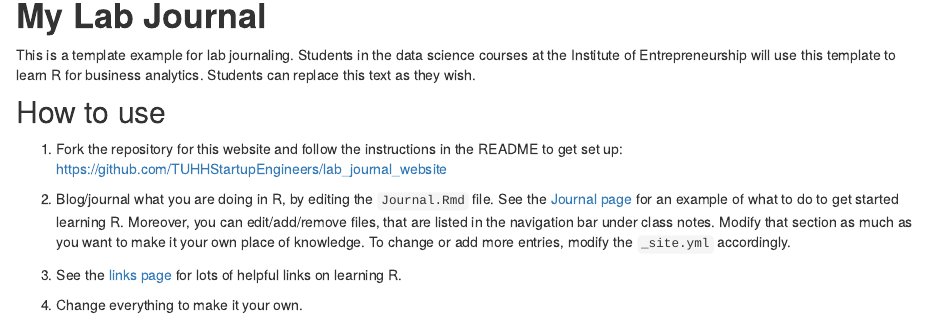
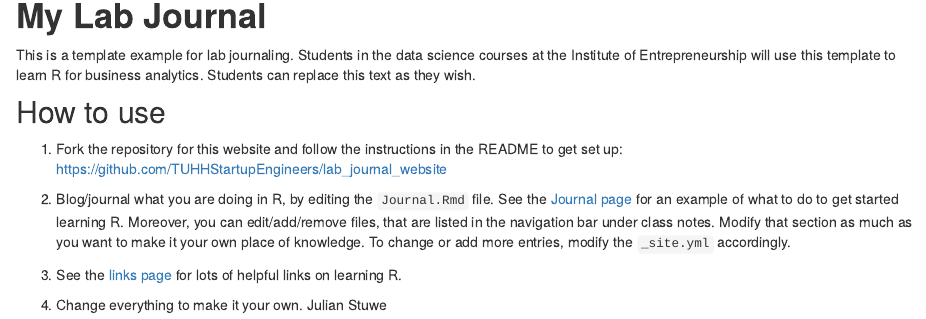
Before and after one commit to TUHHStartupEngineers-Classroom/ws20-business-data-science-basics---lab-journal-JulianStu95, an R Markdown document (index.Rmd): the page in a window 1100 px wide, from 260 px down. Rendered offline with R 4.5, knitr and Pandoc, with nearby package versions.

Commit message:
Change Julian Stuwe

```diff
--- a/index.Rmd
+++ b/index.Rmd
@@ -19,4 +19,4 @@ This is a template example for lab journaling. Students in the data science cour
 
 3. See the [links page](https://tuhhstartupengineers.github.io/lab_journal_website/links.html) for lots of helpful links on learning R.
 
-4. Change everything to make it your own.
+4. Change everything to make it your own. Julian Stuwe
```
Also changed, not shown: 2 other files.
